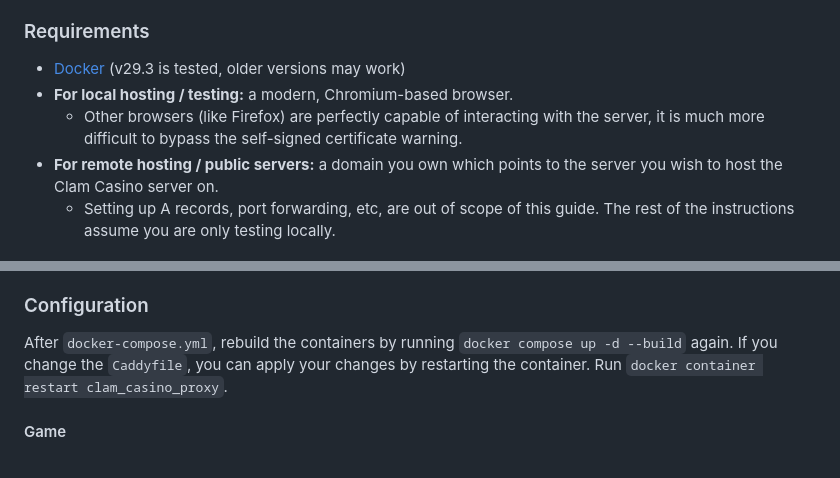
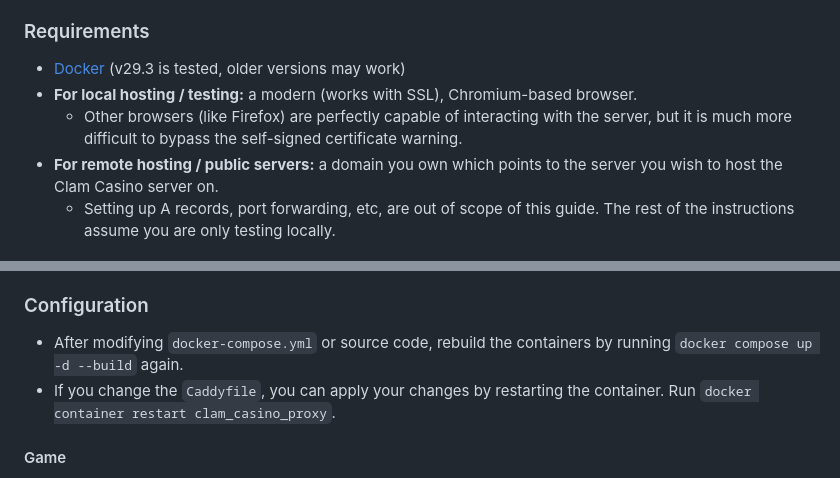
Before and after one commit to kazucroco/clam-casino-server, a Markdown page: README.md, 2 parts joined by grey strips. Drawn GitHub-style.

Commit message:
Update README.md
I hope this is the last time I have to do this.

```diff
--- a/README.md
+++ b/README.md
@@ -11,8 +11,8 @@ The Clam Casino server currently runs in Python using [Flask](https://flask.pall
 **Note:** This is for self-hosting your own instance! If you are just looking to play the game, this is not what you're looking for. This assumes you have a computer to run it on and at least a little bit of command line experience.
 ### Requirements
 - [Docker](https://www.docker.com/get-started/) (v29.3 is tested, older versions may work)
-- **For local hosting / testing:** a modern, Chromium-based browser.
-	- Other browsers (like Firefox) are perfectly capable of interacting with the server, it is much more difficult to bypass the self-signed certificate warning.
+- **For local hosting / testing:** a modern (works with SSL), Chromium-based browser.
+	- Other browsers (like Firefox) are perfectly capable of interacting with the server, but it is much more difficult to bypass the self-signed certificate warning.
 - **For remote hosting / public servers:** a domain you own which points to the server you wish to host the Clam Casino server on.
 	- Setting up A records, port forwarding, etc, are out of scope of this guide. The rest of the instructions assume you are only testing locally.
 ### Installation Instructions
@@ -22,8 +22,8 @@ The Clam Casino server currently runs in Python using [Flask](https://flask.pall
 	- This will create the containers for the game server and the Caddy proxy and run them in the background.
 	- If this fails, it is likely that you are already running other servers on ports `80` or `443`. You can change the port mapping in `docker-compose.yml` to use alternative ports if needed. For example, change `80:80` to `8080:80` and `443:443` to `8443:443` to host the web server on ports `8080` and `8443`.
 ### Configuration
-After `docker-compose.yml`, rebuild the containers by running `docker compose up -d --build` again.
-If you change the `Caddyfile`, you can apply your changes by restarting the container. Run `docker container restart clam_casino_proxy`.
+- After modifying `docker-compose.yml` or source code, rebuild the containers by running `docker compose up -d --build` again.
+- If you change the `Caddyfile`, you can apply your changes by restarting the container. Run `docker container restart clam_casino_proxy`.
 #### Game
 - Game configuration (i.e. max score per level) is done through the environment variables set in the `docker-compose.yml` file. To modify the configuration, open the file in your favorite text editor and change the values of the variables. More information about their purpose is written in the file's comments.
 #### Server
```
